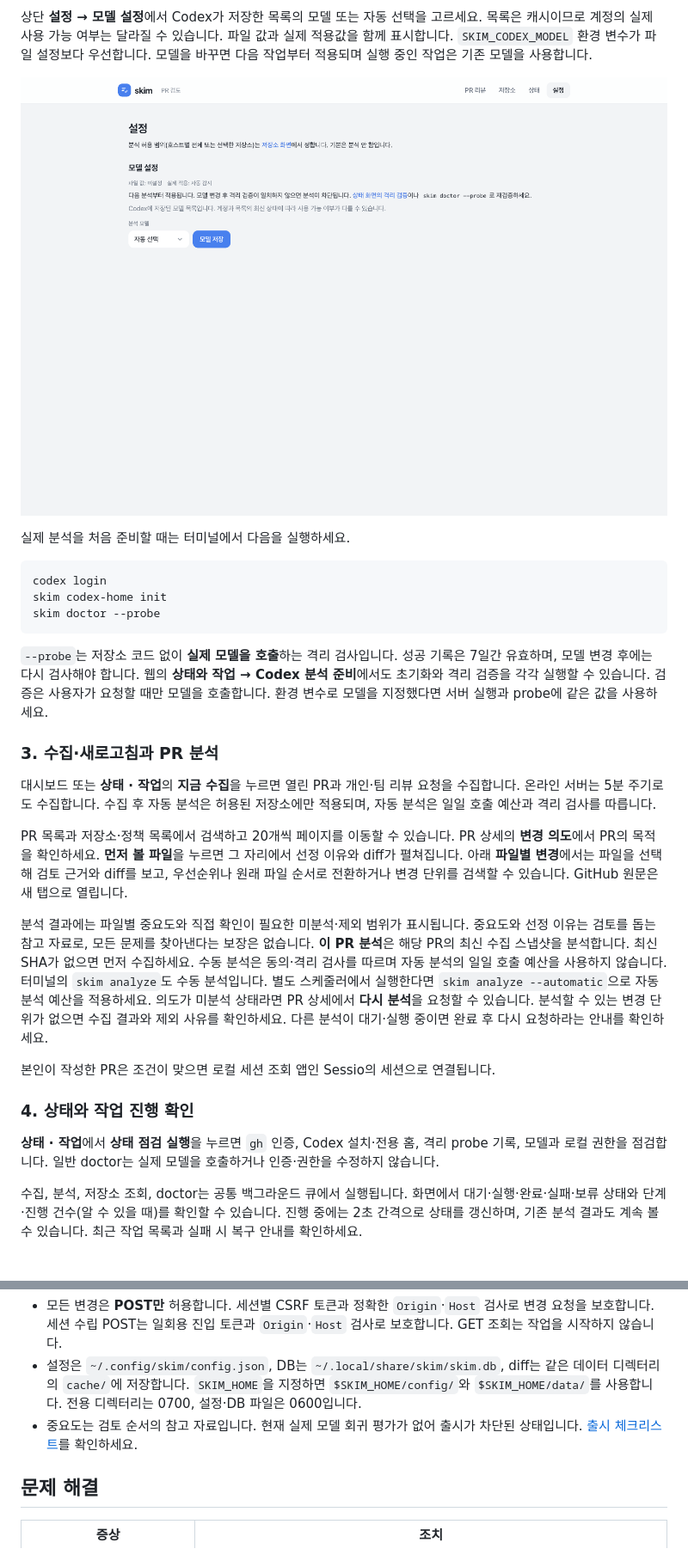
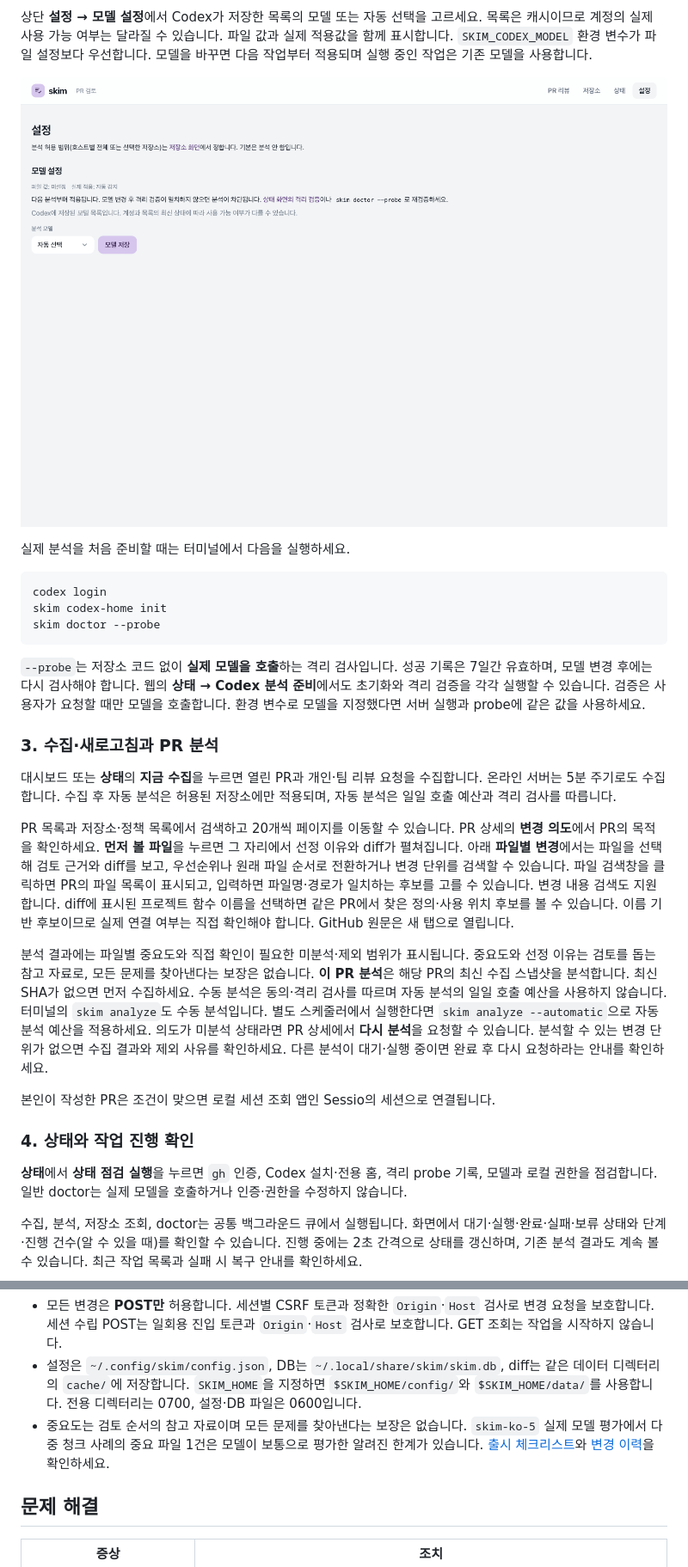
Before and after one commit to nowgnas/skim, a Markdown page: README.md, 2 parts joined by grey strips. Shown at 86% size. GitHub-like rendering; pictures changed too: docs/images/settings.png.

````diff
--- a/README.md
+++ b/README.md
@@ -158,17 +157,17 @@ skim doctor --probe
 ```
 
 `--probe`는 저장소 코드 없이 **실제 모델을 호출**하는 격리 검사입니다. 성공 기록은 7일간 유효하며,
-모델 변경 후에는 다시 검사해야 합니다. 웹의 **상태와 작업 → Codex 분석 준비**에서도 초기화와 격리 검증을 각각 실행할 수 있습니다. 검증은 사용자가 요청할 때만 모델을 호출합니다.
+모델 변경 후에는 다시 검사해야 합니다. 웹의 **상태 → Codex 분석 준비**에서도 초기화와 격리 검증을 각각 실행할 수 있습니다. 검증은 사용자가 요청할 때만 모델을 호출합니다.
 환경 변수로 모델을 지정했다면 서버 실행과 probe에 같은 값을 사용하세요.
 
 ### 3. 수집·새로고침과 PR 분석
 
-대시보드 또는 **상태 · 작업**의 **지금 수집**을 누르면 열린 PR과 개인·팀 리뷰 요청을 수집합니다.
+대시보드 또는 **상태**의 **지금 수집**을 누르면 열린 PR과 개인·팀 리뷰 요청을 수집합니다.
 온라인 서버는 5분 주기로도 수집합니다. 수집 후 자동 분석은 허용된 저장소에만 적용되며,
 자동 분석은 일일 호출 예산과 격리 검사를 따릅니다.
 
 PR 목록과 저장소·정책 목록에서 검색하고 20개씩 페이지를 이동할 수 있습니다.
-PR 상세의 **변경 의도**에서 PR의 목적을 확인하세요. **먼저 볼 파일**을 누르면 그 자리에서 선정 이유와 diff가 펼쳐집니다. 아래 **파일별 변경**에서는 파일을 선택해 검토 근거와 diff를 보고, 우선순위나 원래 파일 순서로 전환하거나 변경 단위를 검색할 수 있습니다. GitHub 원문은 새 탭으로 열립니다.
+PR 상세의 **변경 의도**에서 PR의 목적을 확인하세요. **먼저 볼 파일**을 누르면 그 자리에서 선정 이유와 diff가 펼쳐집니다. 아래 **파일별 변경**에서는 파일을 선택해 검토 근거와 diff를 보고, 우선순위나 원래 파일 순서로 전환하거나 변경 단위를 검색할 수 있습니다. 파일 검색창을 클릭하면 PR의 파일 목록이 표시되고, 입력하면 파일명·경로가 일치하는 후보를 고를 수 있습니다. 변경 내용 검색도 지원합니다. diff에 표시된 프로젝트 함수 이름을 선택하면 같은 PR에서 찾은 정의·사용 위치 후보를 볼 수 있습니다. 이름 기반 후보이므로 실제 연결 여부는 직접 확인해야 합니다. GitHub 원문은 새 탭으로 열립니다.
 
 분석 결과에는 파일별 중요도와 직접 확인이 필요한 미분석·제외 범위가 표시됩니다. 중요도와 선정 이유는 검토를 돕는 참고 자료로, 모든 문제를 찾아낸다는 보장은 없습니다.
 **이 PR 분석**은 해당 PR의 최신 수집 스냅샷을 분석합니다. 최신 SHA가 없으면 먼저 수집하세요.
@@ -180,7 +179,7 @@ PR 상세의 **변경 의도**에서 PR의 목적을 확인하세요. **먼저
 
 ### 4. 상태와 작업 진행 확인
 
-**상태 · 작업**에서 **상태 점검 실행**을 누르면 `gh` 인증, Codex 설치·전용 홈,
+**상태**에서 **상태 점검 실행**을 누르면 `gh` 인증, Codex 설치·전용 홈,
 격리 probe 기록, 모델과 로컬 권한을 점검합니다. 일반 doctor는 실제 모델을 호출하거나 인증·권한을 수정하지 않습니다.
 
 수집, 분석, 저장소 조회, doctor는 공통 백그라운드 큐에서 실행됩니다.
@@ -282,8 +281,7 @@ PR 분석은 사용자가 로그인한 Codex(OpenAI) 계정과 해당 요금으
 - 설정은 `~/.config/skim/config.json`, DB는 `~/.local/share/skim/skim.db`, diff는 같은 데이터 디렉터리의 `cache/`에 저장합니다.
   `SKIM_HOME`을 지정하면 `$SKIM_HOME/config/`와 `$SKIM_HOME/data/`를 사용합니다.
   전용 디렉터리는 0700, 설정·DB 파일은 0600입니다.
-- 중요도는 검토 순서의 참고 자료입니다. 현재 실제 모델 회귀 평가가 없어 출시가 차단된 상태입니다.
-  [출시 체크리스트](docs/release-checklist.md)를 확인하세요.
+- 중요도는 검토 순서의 참고 자료이며 모든 문제를 찾아낸다는 보장은 없습니다. `skim-ko-5` 실제 모델 평가에서 다중 청크 사례의 중요 파일 1건은 모델이 보통으로 평가한 알려진 한계가 있습니다. [출시 체크리스트](docs/release-checklist.md)와 [변경 이력](CHANGELOG.md)을 확인하세요.
 
 ## 문제 해결
 
````
Also changed, not shown: other parts of README.md (+8 -9 lines), docs/images/dashboard-phone.png, docs/images/dashboard.png, docs/images/detail.png, docs/images/jobs.png, docs/images/repos.png.
